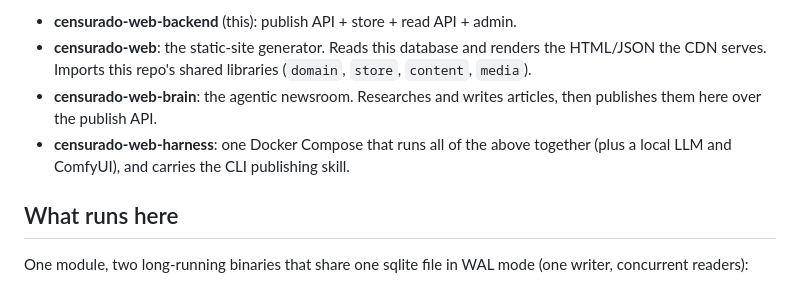
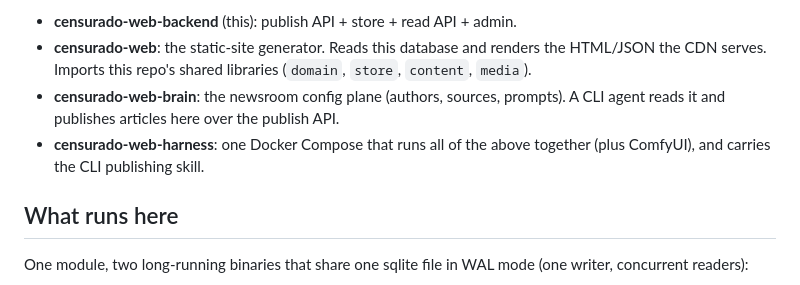
Before and after one commit to hec-ovi/censurado-web-backend, a Markdown page: README.md, the part around the change. Drawn GitHub-style.

Commit message:
P9: fix README repo map (brain is the config plane; harness bundles ComfyUI, not a local LLM)

```diff
--- a/README.md
+++ b/README.md
@@ -12,10 +12,10 @@ The system is four repos:
 - **censurado-web**: the static-site generator. Reads this database and renders the
   HTML/JSON the CDN serves. Imports this repo's shared libraries (`domain`, `store`,
   `content`, `media`).
-- **censurado-web-brain**: the agentic newsroom. Researches and writes articles, then
-  publishes them here over the publish API.
+- **censurado-web-brain**: the newsroom config plane (authors, sources, prompts). A CLI
+  agent reads it and publishes articles here over the publish API.
 - **censurado-web-harness**: one Docker Compose that runs all of the above together
-  (plus a local LLM and ComfyUI), and carries the CLI publishing skill.
+  (plus ComfyUI), and carries the CLI publishing skill.
 
 ## What runs here
 
```
